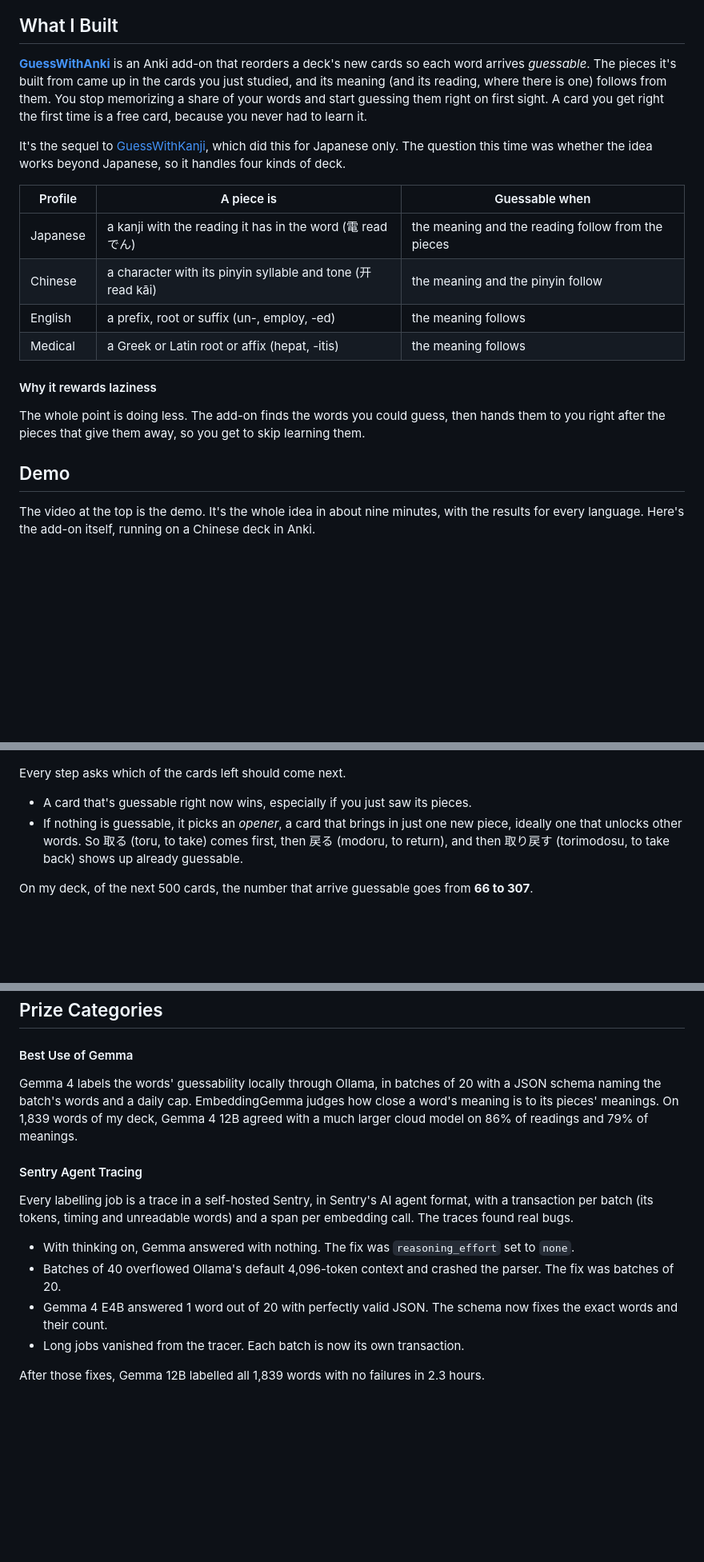
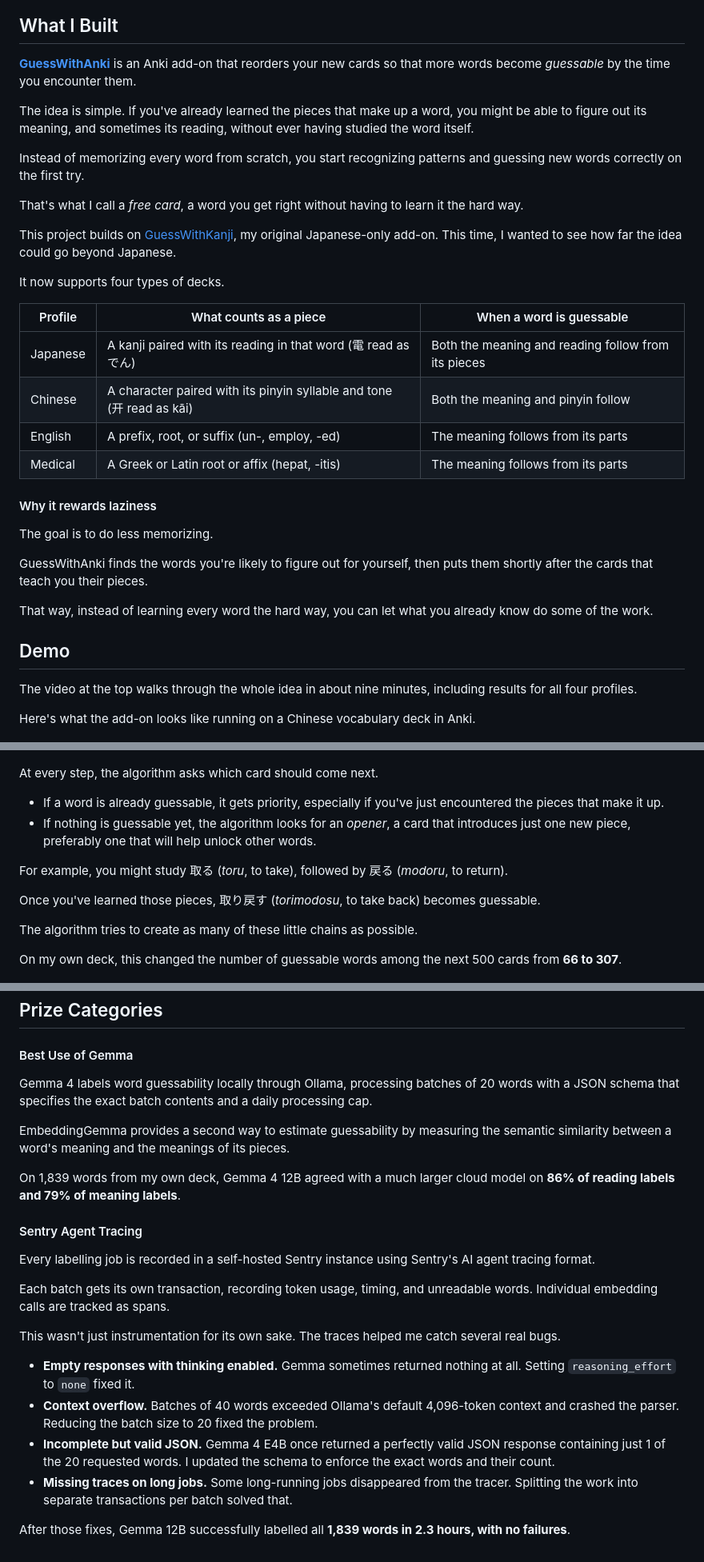
Before and after one commit to BlaiseLabs/GuessWithAnki, a Markdown page: docs/article/article.md, 3 parts joined by grey strips. Shown at 80% size. Drawn GitHub-style; blank space fills up the shorter version.

```diff
--- a/docs/article/article.md
+++ b/docs/article/article.md
@@ -21,24 +23,38 @@ Quick disclaimer, though. You'll see numbers like "two times fewer cards" below,
 
 ## What I Built
 
-**[GuessWithAnki](https://github.com/BlaiseLabs/GuessWithAnki)** is an Anki add-on that reorders a deck's new cards so each word arrives *guessable*. The pieces it's built from came up in the cards you just studied, and its meaning (and its reading, where there is one) follows from them. You stop memorizing a share of your words and start guessing them right on first sight. A card you get right the first time is a free card, because you never had to learn it.
+**[GuessWithAnki](https://github.com/BlaiseLabs/GuessWithAnki)** is an Anki add-on that reorders your new cards so that more words become *guessable* by the time you encounter them.
 
-It's the sequel to [GuessWithKanji](https://github.com/BlaiseLabs/GuessWithKanji), which did this for Japanese only. The question this time was whether the idea works beyond Japanese, so it handles four kinds of deck.
+The idea is simple. If you've already learned the pieces that make up a word, you might be able to figure out its meaning, and sometimes its reading, without ever having studied the word itself.
 
-| Profile | A piece is | Guessable when |
+Instead of memorizing every word from scratch, you start recognizing patterns and guessing new words correctly on the first try.
+
+That's what I call a *free card*, a word you get right without having to learn it the hard way.
+
+This project builds on [GuessWithKanji](https://github.com/BlaiseLabs/GuessWithKanji), my original Japanese-only add-on. This time, I wanted to see how far the idea could go beyond Japanese.
+
+It now supports four types of decks.
+
+| Profile | What counts as a piece | When a word is guessable |
 |---|---|---|
-| Japanese | a kanji with the reading it has in the word (電 read でん) | the meaning and the reading follow from the pieces |
-| Chinese | a character with its pinyin syllable and tone (开 read kāi) | the meaning and the pinyin follow |
-| English | a prefix, root or suffix (un-, employ, -ed) | the meaning follows |
-| Medical | a Greek or Latin root or affix (hepat, -itis) | the meaning follows |
+| Japanese | A kanji paired with its reading in that word (電 read as でん) | Both the meaning and reading follow from its pieces |
+| Chinese | A character paired with its pinyin syllable and tone (开 read as kāi) | Both the meaning and pinyin follow |
+| English | A prefix, root, or suffix (un-, employ, -ed) | The meaning follows from its parts |
+| Medical | A Greek or Latin root or affix (hepat, -itis) | The meaning follows from its parts |
 
 #### Why it rewards laziness
 
-The whole point is doing less. The add-on finds the words you could guess, then hands them to you right after the pieces that give them away, so you get to skip learning them.
+The goal is to do less memorizing.
+
+GuessWithAnki finds the words you're likely to figure out for yourself, then puts them shortly after the cards that teach you their pieces.
+
+That way, instead of learning every word the hard way, you can let what you already know do some of the work.
 
 ## Demo
 
-The video at the top is the demo. It's the whole idea in about nine minutes, with the results for every language. Here's the add-on itself, running on a Chinese deck in Anki.
+The video at the top walks through the whole idea in about nine minutes, including results for all four profiles.
+
+Here's what the add-on looks like running on a Chinese vocabulary deck in Anki.
 
 ![The GuessWithAnki dashboard on an HSK deck, guessable on arrival 6 → 321](https://raw.githubusercontent.com/BlaiseLabs/GuessWithAnki/main/docs/video/assets/dashboard_zh.png)
 
@@ -84,12 +138,18 @@ You can't just try every order, since 2,000 cards can be ordered in a number of
 
 ![A greedy algorithm takes the best-looking branch at every step](https://raw.githubusercontent.com/BlaiseLabs/GuessWithAnki/main/docs/article/greedy_tree.png)
 
-Every step asks which of the cards left should come next.
+At every step, the algorithm asks which card should come next.
 
-- A card that's guessable right now wins, especially if you just saw its pieces.
-- If nothing is guessable, it picks an *opener*, a card that brings in just one new piece, ideally one that unlocks other words. So 取る (toru, to take) comes first, then 戻る (modoru, to return), and then 取り戻す (torimodosu, to take back) shows up already guessable.
+- If a word is already guessable, it gets priority, especially if you've just encountered the pieces that make it up.
+- If nothing is guessable yet, the algorithm looks for an *opener*, a card that introduces just one new piece, preferably one that will help unlock other words.
 
-On my deck, of the next 500 cards, the number that arrive guessable goes from **66 to 307**.
+For example, you might study 取る (*toru*, to take), followed by 戻る (*modoru*, to return).
+
+Once you've learned those pieces, 取り戻す (*torimodosu*, to take back) becomes guessable.
+
+The algorithm tries to create as many of these little chains as possible.
+
+On my own deck, this changed the number of guessable words among the next 500 cards from **66 to 307**.
 
 ![500 cards, 66 guessable in deck order and 307 on the guessable path](https://raw.githubusercontent.com/BlaiseLabs/GuessWithAnki/main/docs/article/path_grid.png)
 
@@ -160,15 +320,23 @@ At an 80% guess rate, your first 500 words take about half the cards in Chinese,
 
 #### Best Use of Gemma
 
-Gemma 4 labels the words' guessability locally through Ollama, in batches of 20 with a JSON schema naming the batch's words and a daily cap. EmbeddingGemma judges how close a word's meaning is to its pieces' meanings. On 1,839 words of my deck, Gemma 4 12B agreed with a much larger cloud model on 86% of readings and 79% of meanings.
+Gemma 4 labels word guessability locally through Ollama, processing batches of 20 words with a JSON schema that specifies the exact batch contents and a daily processing cap.
+
+EmbeddingGemma provides a second way to estimate guessability by measuring the semantic similarity between a word's meaning and the meanings of its pieces.
+
+On 1,839 words from my own deck, Gemma 4 12B agreed with a much larger cloud model on **86% of reading labels and 79% of meaning labels**.
 
 #### Sentry Agent Tracing
 
-Every labelling job is a trace in a self-hosted Sentry, in Sentry's AI agent format, with a transaction per batch (its tokens, timing and unreadable words) and a span per embedding call. The traces found real bugs.
+Every labelling job is recorded in a self-hosted Sentry instance using Sentry's AI agent tracing format.
 
-- With thinking on, Gemma answered with nothing. The fix was `reasoning_effort` set to `none`.
-- Batches of 40 overflowed Ollama's default 4,096-token context and crashed the parser. The fix was batches of 20.
-- Gemma 4 E4B answered 1 word out of 20 with perfectly valid JSON. The schema now fixes the exact words and their count.
-- Long jobs vanished from the tracer. Each batch is now its own transaction.
+Each batch gets its own transaction, recording token usage, timing, and unreadable words. Individual embedding calls are tracked as spans.
 
-After those fixes, Gemma 12B labelled all 1,839 words with no failures in 2.3 hours.
+This wasn't just instrumentation for its own sake. The traces helped me catch several real bugs.
+
+- **Empty responses with thinking enabled.** Gemma sometimes returned nothing at all. Setting `reasoning_effort` to `none` fixed it.
+- **Context overflow.** Batches of 40 words exceeded Ollama's default 4,096-token context and crashed the parser. Reducing the batch size to 20 fixed the problem.
+- **Incomplete but valid JSON.** Gemma 4 E4B once returned a perfectly valid JSON response containing just 1 of the 20 requested words. I updated the schema to enforce the exact words and their count.
+- **Missing traces on long jobs.** Some long-running jobs disappeared from the tracer. Splitting the work into separate transactions per batch solved that.
+
+After those fixes, Gemma 12B successfully labelled all **1,839 words in 2.3 hours, with no failures**.
```
Also changed, not shown: other parts of docs/article/article.md (+178 -38 lines).
